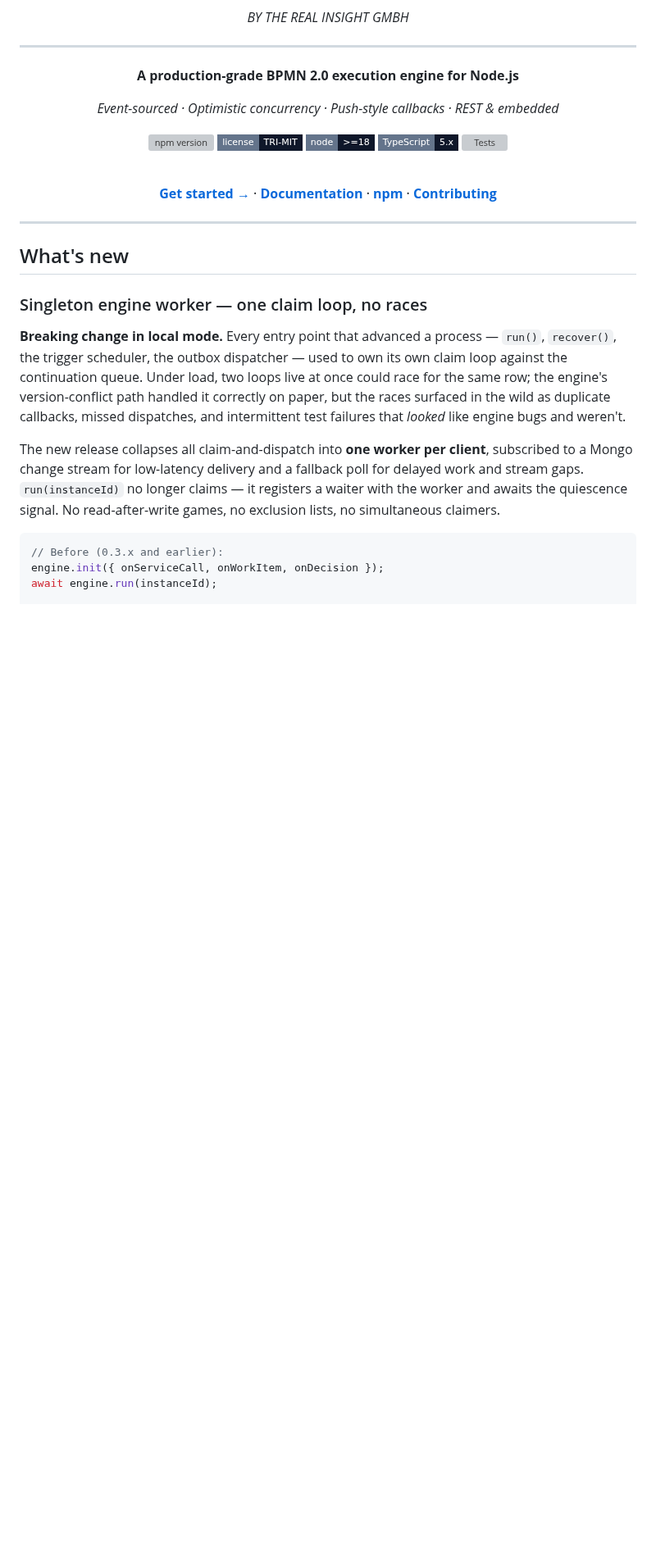
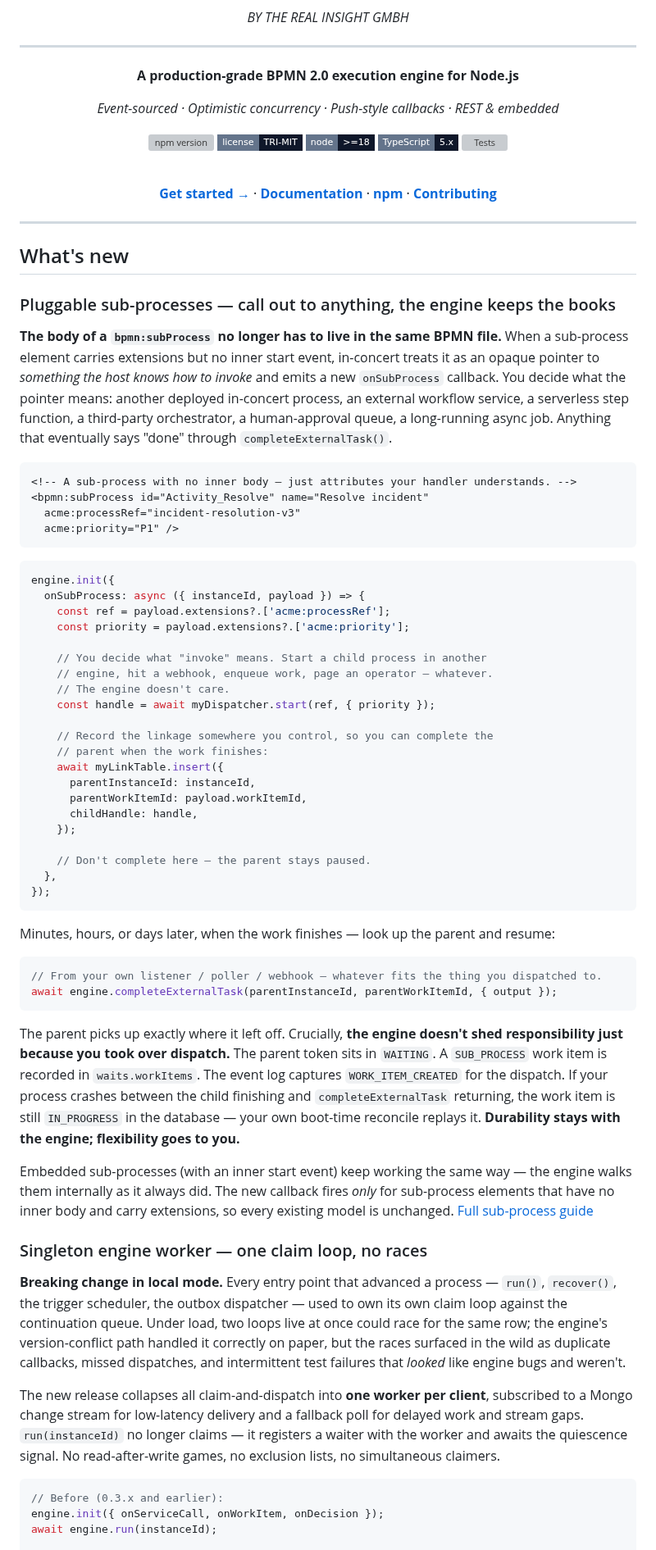
Before and after one commit to The-Real-Insight/in-concert, a Markdown page: README.md, the part around the change. Shown at 82% size. Drawn GitHub-style; badges without logos; blank space fills up the shorter version; grey boxes are pictures that could not be loaded.

Commit message:
docs(README): announce pluggable sub-processes under What's new
Marketing-style entry that mirrors the section style used for triggers
and the singleton worker: short bold punch, BPMN+TS example pair, and a
closing paragraph emphasizing that flexibility comes with durability —
the engine still records the work item, the parent token sits in
WAITING, and crash recovery replays the unfinished completion. Uses
generic acme:* attributes in the example since the host owns the
vocabulary.

Co-Authored-By: Claude Opus 4.7 (1M context) <noreply@anthropic.com>

````diff
--- a/README.md
+++ b/README.md
@@ -29,6 +29,52 @@
 ---
 
 ## What's new
+
+### Pluggable sub-processes — call out to anything, the engine keeps the books
+
+**The body of a `bpmn:subProcess` no longer has to live in the same BPMN file.** When a sub-process element carries extensions but no inner start event, in-concert treats it as an opaque pointer to *something the host knows how to invoke* and emits a new `onSubProcess` callback. You decide what the pointer means: another deployed in-concert process, an external workflow service, a serverless step function, a third-party orchestrator, a human-approval queue, a long-running async job. Anything that eventually says "done" through `completeExternalTask()`.
+
+```xml
+<!-- A sub-process with no inner body — just attributes your handler understands. -->
+<bpmn:subProcess id="Activity_Resolve" name="Resolve incident"
+  acme:processRef="incident-resolution-v3"
+  acme:priority="P1" />
+```
+
+```typescript
+engine.init({
+  onSubProcess: async ({ instanceId, payload }) => {
+    const ref = payload.extensions?.['acme:processRef'];
+    const priority = payload.extensions?.['acme:priority'];
+
+    // You decide what "invoke" means. Start a child process in another
+    // engine, hit a webhook, enqueue work, page an operator — whatever.
+    // The engine doesn't care.
+    const handle = await myDispatcher.start(ref, { priority });
+
+    // Record the linkage somewhere you control, so you can complete the
+    // parent when the work finishes:
+    await myLinkTable.insert({
+      parentInstanceId: instanceId,
+      parentWorkItemId: payload.workItemId,
+      childHandle: handle,
+    });
+
+    // Don't complete here — the parent stays paused.
+  },
+});
+```
+
+Minutes, hours, or days later, when the work finishes — look up the parent and resume:
+
+```typescript
+// From your own listener / poller / webhook — whatever fits the thing you dispatched to.
+await engine.completeExternalTask(parentInstanceId, parentWorkItemId, { output });
+```
+
+The parent picks up exactly where it left off. Crucially, **the engine doesn't shed responsibility just because you took over dispatch.** The parent token sits in `WAITING`. A `SUB_PROCESS` work item is recorded in `waits.workItems`. The event log captures `WORK_ITEM_CREATED` for the dispatch. If your process crashes between the child finishing and `completeExternalTask` returning, the work item is still `IN_PROGRESS` in the database — your own boot-time reconcile replays it. **Durability stays with the engine; flexibility goes to you.**
+
+Embedded sub-processes (with an inner start event) keep working the same way — the engine walks them internally as it always did. The new callback fires *only* for sub-process elements that have no inner body and carry extensions, so every existing model is unchanged. [Full sub-process guide](./docs/sdk/usage.md)
 
 ### Singleton engine worker — one claim loop, no races
 
````
